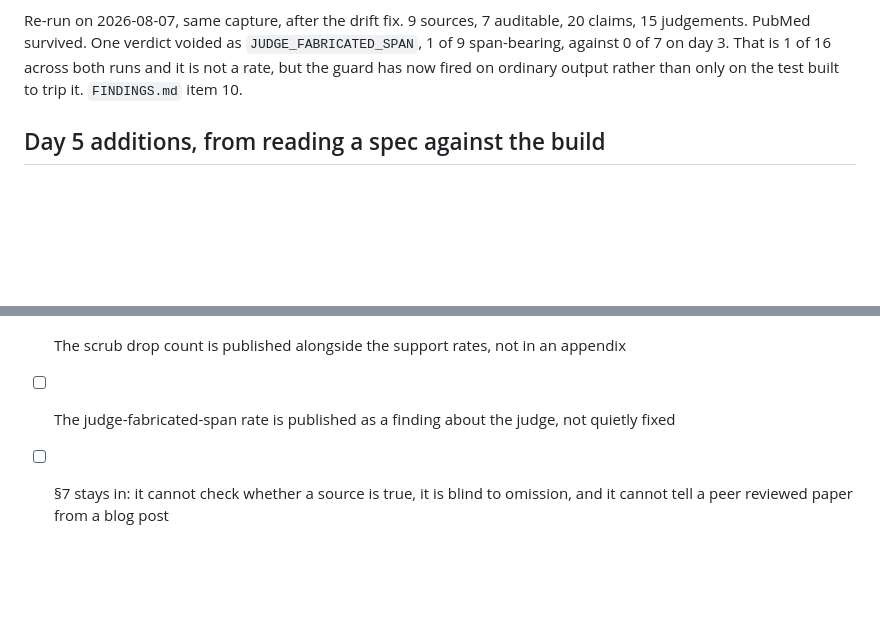
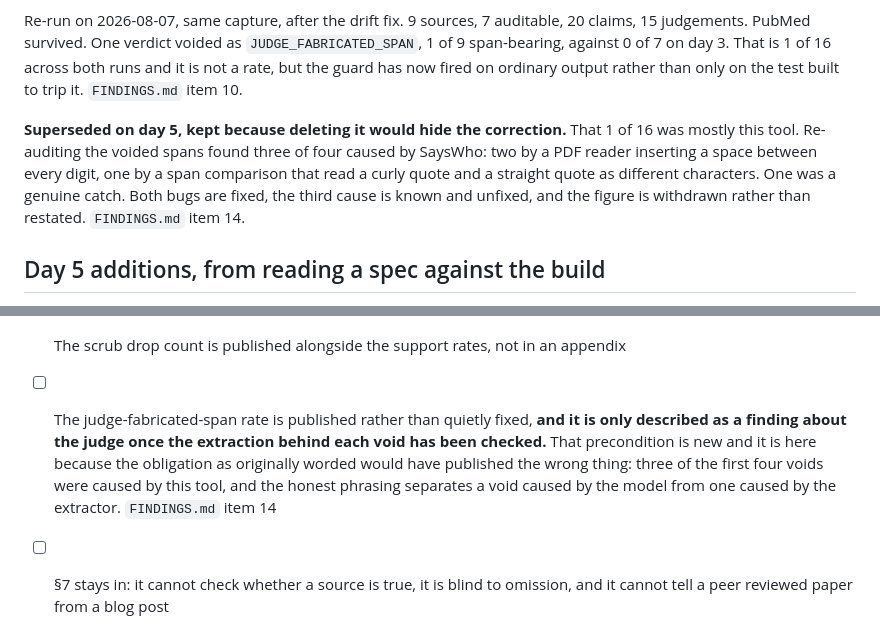
Before and after one commit to ThisisjayK/SaysWho, a Markdown page: TODO.md, 2 parts joined by grey strips. Rendered like a GitHub page; blank space fills up the shorter version.

```diff
--- a/TODO.md
+++ b/TODO.md
@@ -275,6 +275,12 @@ Re-run on 2026-08-07, same capture, after the drift fix. 9 sources, 7 auditable,
 PubMed survived. One verdict voided as `JUDGE_FABRICATED_SPAN`, 1 of 9 span-bearing, against 0 of 7 on day 3.
 That is 1 of 16 across both runs and it is not a rate, but the guard has now fired on ordinary output rather
 than only on the test built to trip it. `FINDINGS.md` item 10.
+
+**Superseded on day 5, kept because deleting it would hide the correction.** That 1 of 16 was mostly this
+tool. Re-auditing the voided spans found three of four caused by SaysWho: two by a PDF reader inserting a
+space between every digit, one by a span comparison that read a curly quote and a straight quote as different
+characters. One was a genuine catch. Both bugs are fixed, the third cause is known and unfixed, and the figure
+is withdrawn rather than restated. `FINDINGS.md` item 14.
 
 ## Day 5 additions, from reading a spec against the build
 
@@ -559,6 +565,10 @@ These are not tasks that can be traded away for time. They are the reason the pr
 - [ ] The frozen query set is published in full so a reader can judge the sample instead of taking my word
       for it
 - [ ] The scrub drop count is published alongside the support rates, not in an appendix
-- [ ] The judge-fabricated-span rate is published as a finding about the judge, not quietly fixed
+- [ ] The judge-fabricated-span rate is published rather than quietly fixed, **and it is only described as a
+      finding about the judge once the extraction behind each void has been checked.** That precondition is new
+      and it is here because the obligation as originally worded would have published the wrong thing: three
+      of the first four voids were caused by this tool, and the honest phrasing separates a void caused by the
+      model from one caused by the extractor. `FINDINGS.md` item 14
 - [ ] §7 stays in: it cannot check whether a source is true, it is blind to omission, and it cannot tell a
       peer reviewed paper from a blog post
```
Also changed, not shown: README.md (+16 -5 lines), STATUS.md (+2 -0 lines).
